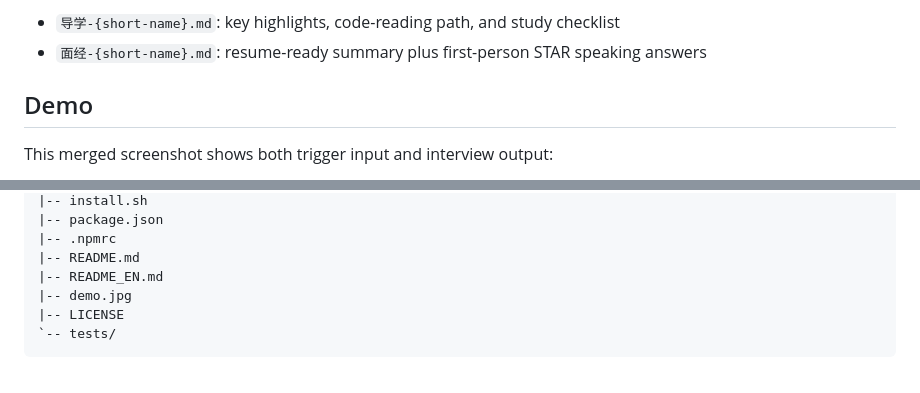
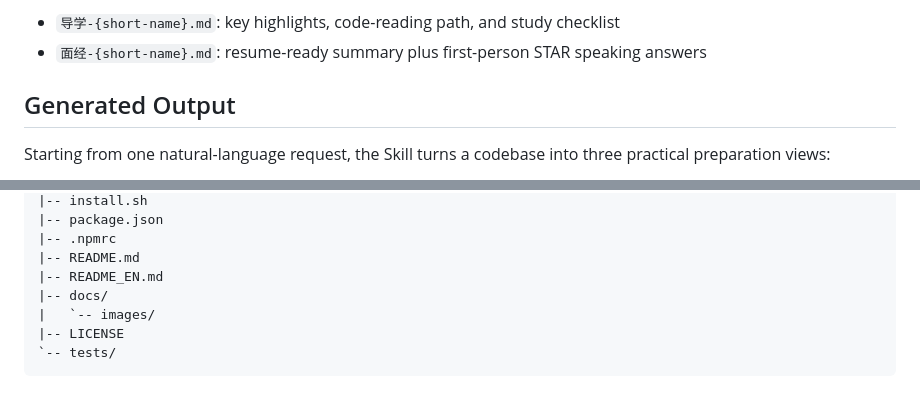
Before and after one commit to Jaxon1216/interview-analyzer-skill, a Markdown page: README_EN.md, 2 parts joined by grey strips. Rendered like a GitHub page.

Commit message:
docs: add output screenshots to readme

````diff
--- a/README_EN.md
+++ b/README_EN.md
@@ -18,7 +18,7 @@ Generate two practical interview-prep docs from a real codebase, written to the
 - `导学-{short-name}.md`: key highlights, code-reading path, and study checklist
 - `面经-{short-name}.md`: resume-ready summary plus first-person STAR speaking answers
 
-## Demo
+## Generated Output
 
-This merged screenshot shows both trigger input and interview output:
+Starting from one natural-language request, the Skill turns a codebase into three practical preparation views:
 
@@ -147,7 +160,8 @@ interview-analyzer-skill/
 |-- .npmrc
 |-- README.md
 |-- README_EN.md
-|-- demo.jpg
+|-- docs/
+|   `-- images/
 |-- LICENSE
 `-- tests/
 ```
````
Also changed, not shown: other parts of README_EN.md (+14 -1 lines), README.md (+18 -4 lines), demo.jpg (deleted), docs/images/interview-questions.png (added), docs/images/learning-path.png (added), 2 other files.
